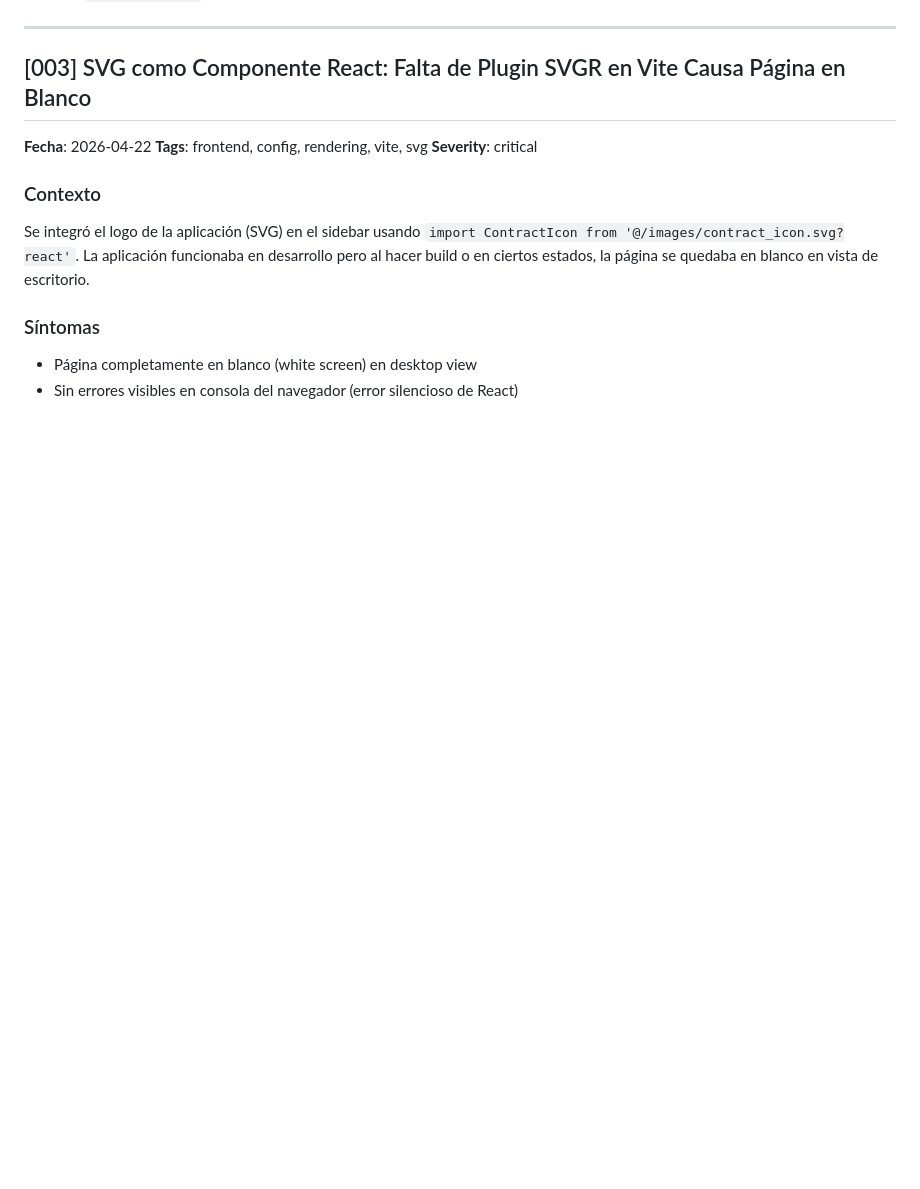
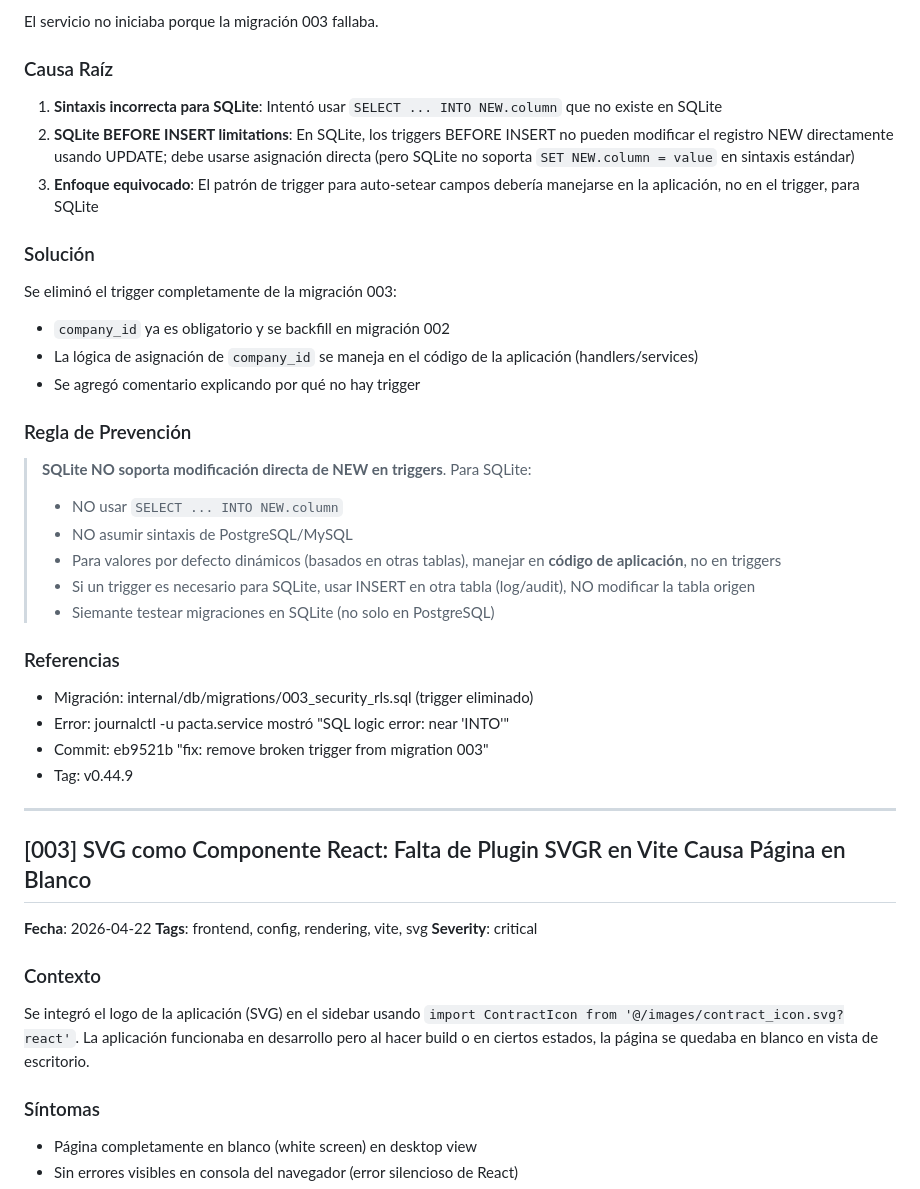
Before and after one commit to PACTA-Team/pacta, a Markdown page: docs/LESSONS.md, the part around one of its changes. GitHub-like rendering; blank space fills up the shorter version.

Commit message:
docs: update LESSONS with migration consolidation and SQLite trigger lessons

```diff
--- a/docs/LESSONS.md
+++ b/docs/LESSONS.md
@@ -111,3 +182,29 @@ NO HAY SOLUCIÓN - Los archivos fueron eliminados irreversiblemente porque no ex
+El servicio no iniciaba porque la migración 003 fallaba.
+
+### Causa Raíz
+1. **Sintaxis incorrecta para SQLite**: Intentó usar `SELECT ... INTO NEW.column` que no existe en SQLite
+2. **SQLite BEFORE INSERT limitations**: En SQLite, los triggers BEFORE INSERT no pueden modificar el registro NEW directamente usando UPDATE; debe usarse asignación directa (pero SQLite no soporta `SET NEW.column = value` en sintaxis estándar)
+3. **Enfoque equivocado**: El patrón de trigger para auto-setear campos debería manejarse en la aplicación, no en el trigger, para SQLite
+
+### Solución
+Se eliminó el trigger completamente de la migración 003:
+- `company_id` ya es obligatorio y se backfill en migración 002
+- La lógica de asignación de `company_id` se maneja en el código de la aplicación (handlers/services)
+- Se agregó comentario explicando por qué no hay trigger
+
+### Regla de Prevención
+> **SQLite NO soporta modificación directa de NEW en triggers**. Para SQLite:
+> - NO usar `SELECT ... INTO NEW.column`
+> - NO asumir sintaxis de PostgreSQL/MySQL
+> - Para valores por defecto dinámicos (basados en otras tablas), manejar en **código de aplicación**, no en triggers
+> - Si un trigger es necesario para SQLite, usar INSERT en otra tabla (log/audit), NO modificar la tabla origen
+> - Siemante testear migraciones en SQLite (no solo en PostgreSQL)
+
+### Referencias
+- Migración: internal/db/migrations/003_security_rls.sql (trigger eliminado)
+- Error: journalctl -u pacta.service mostró "SQL logic error: near 'INTO'"
+- Commit: eb9521b "fix: remove broken trigger from migration 003"
+- Tag: v0.44.9
 
 ---
 
```
Also changed, not shown: other parts of docs/LESSONS.md (+71 -0 lines).
